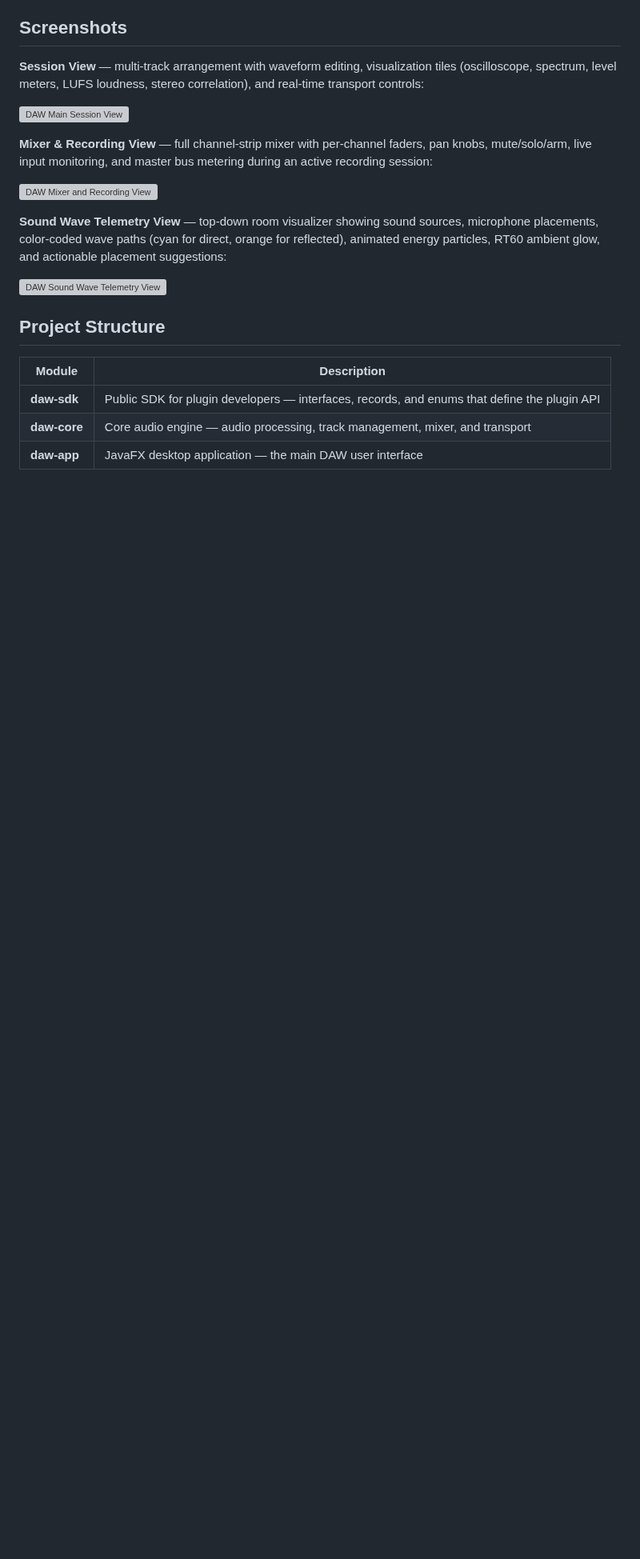
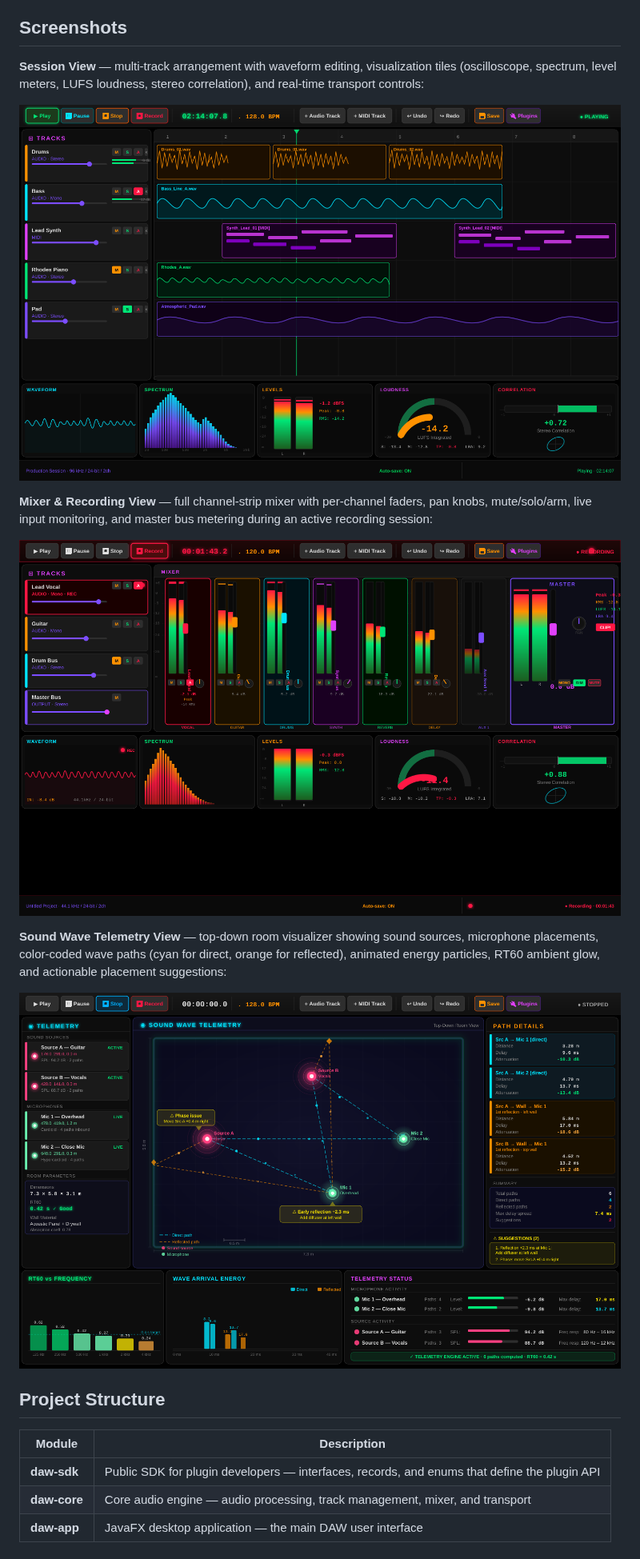
Before and after one commit to Ben-Esquivel-Music/java-digital-audio-workstation, a Markdown page: README.md, the part around the change. Shown at 80% size. Drawn GitHub-style; pictures changed too: docs/screenshot-main.png (added), docs/screenshot-mixer.png (added), docs/screenshot-telemetry.png (added); blank space fills up the shorter version; grey boxes are pictures that could not be loaded.

Commit message:
Convert application screenshots from SVG to PNG
Co-authored-by: BenEsquivelMusic <198515647+BenEsquivelMusic@users.noreply.github.com>
Agent-Logs-Url: https://github.com/Ben-Esquivel-Music/java-digital-audio-workstation/sessions/471ddcd9-5a72-4b88-9603-0bbb360e14fc

```diff
--- a/README.md
+++ b/README.md
@@ -8,15 +8,15 @@ An open-source, state-of-the-art Digital Audio Workstation (DAW) built with **Ja
 
 **Session View** — multi-track arrangement with waveform editing, visualization tiles (oscilloscope, spectrum, level meters, LUFS loudness, stereo correlation), and real-time transport controls:
 
-![DAW Main Session View](docs/screenshot-main.svg)
+![DAW Main Session View](docs/screenshot-main.png)
 
 **Mixer & Recording View** — full channel-strip mixer with per-channel faders, pan knobs, mute/solo/arm, live input monitoring, and master bus metering during an active recording session:
 
-![DAW Mixer and Recording View](docs/screenshot-mixer.svg)
+![DAW Mixer and Recording View](docs/screenshot-mixer.png)
 
 **Sound Wave Telemetry View** — top-down room visualizer showing sound sources, microphone placements, color-coded wave paths (cyan for direct, orange for reflected), animated energy particles, RT60 ambient glow, and actionable placement suggestions:
 
-![DAW Sound Wave Telemetry View](docs/screenshot-telemetry.svg)
+![DAW Sound Wave Telemetry View](docs/screenshot-telemetry.png)
 
 ## Project Structure
 
```
Also changed, not shown: 3 other files.
